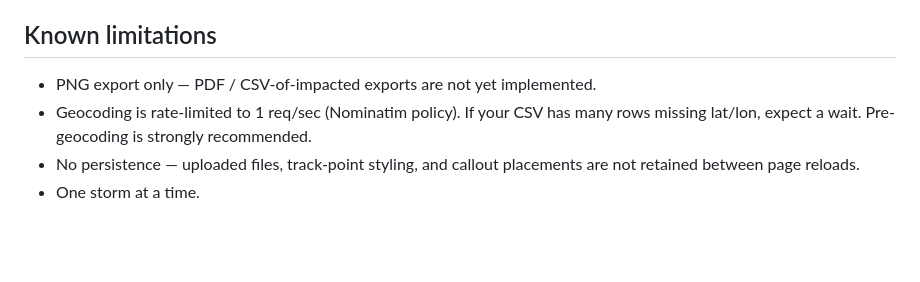
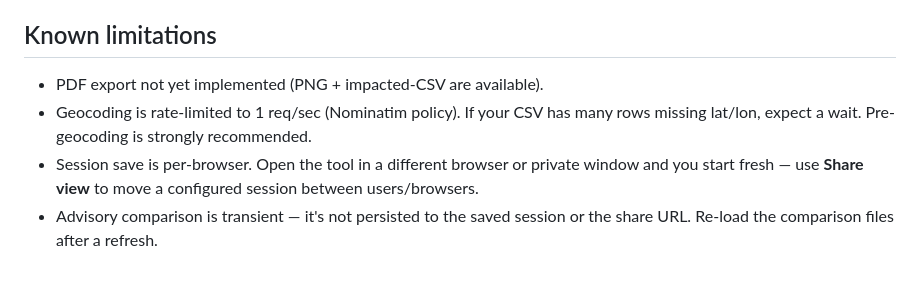
Before and after one commit to lordnader2002-sudo/Hurricane-Summary-Map-Tool, a Markdown page: README.md, the part around one of its changes. GitHub-like rendering; blank space fills up the shorter version.

```diff
--- a/README.md
+++ b/README.md
@@ -190,10 +232,12 @@ shapefile tests run on synthesized fixtures regardless.
 
 ## Known limitations
 
-- PNG export only — PDF / CSV-of-impacted exports are not yet implemented.
+- PDF export not yet implemented (PNG + impacted-CSV are available).
 - Geocoding is rate-limited to 1 req/sec (Nominatim policy). If your CSV
   has many rows missing lat/lon, expect a wait. Pre-geocoding is strongly
   recommended.
-- No persistence — uploaded files, track-point styling, and callout
-  placements are not retained between page reloads.
-- One storm at a time.
+- Session save is per-browser. Open the tool in a different browser or
+  private window and you start fresh — use **Share view** to move a
+  configured session between users/browsers.
+- Advisory comparison is transient — it's not persisted to the saved
+  session or the share URL. Re-load the comparison files after a refresh.
```
Also changed, not shown: other parts of README.md (+44 -2 lines).
